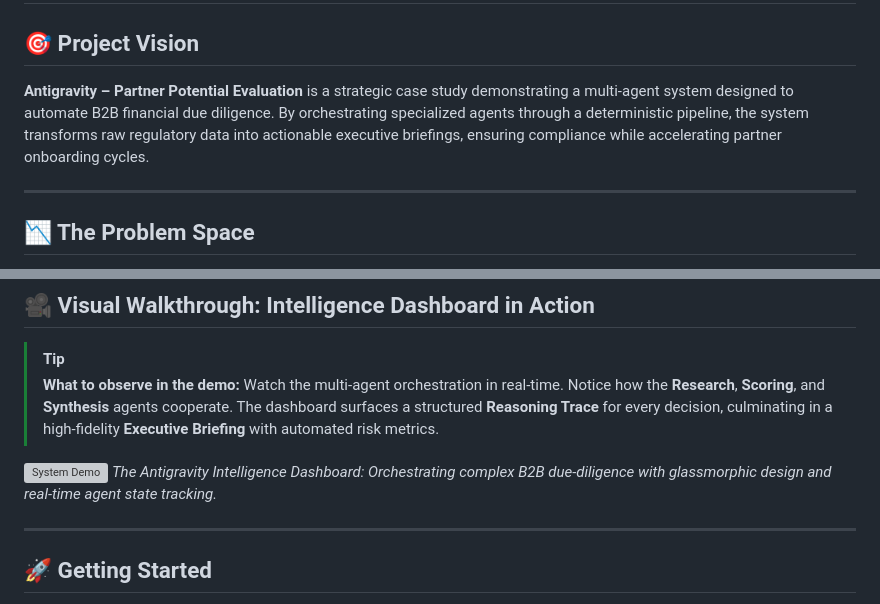
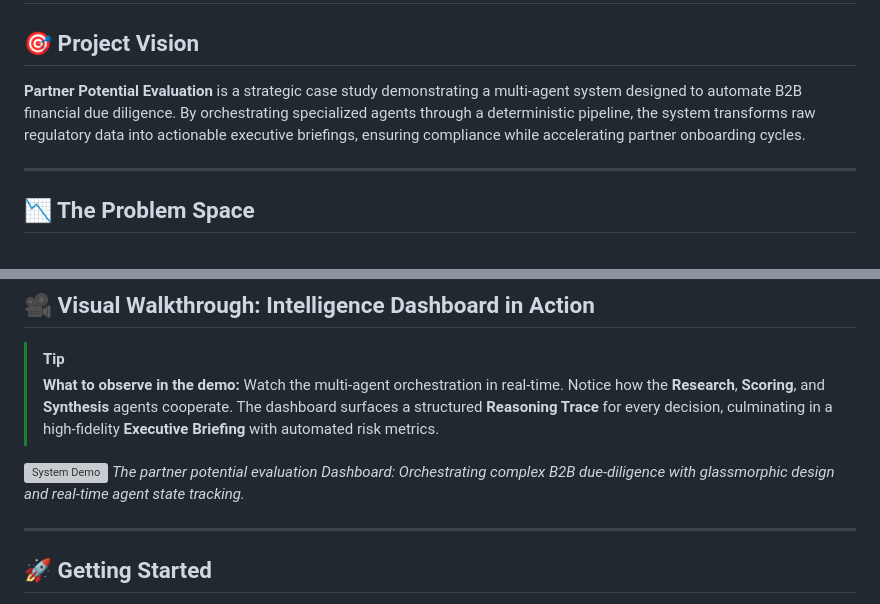
Before and after one commit to HamidSadEsf/Partner-potential-evaluation-, a Markdown page: README.md, 2 parts joined by grey strips. GitHub-like rendering; grey boxes are pictures that could not be loaded.

```diff
--- a/README.md
+++ b/README.md
@@ -1,7 +1,7 @@
 # Partner Potential Evaluation: Multi-Agent Due Diligence
 
 ## 🎯 Project Vision
-**Antigravity – Partner Potential Evaluation** is a strategic case study demonstrating a multi‑agent system designed to automate B2B financial due diligence. By orchestrating specialized agents through a deterministic pipeline, the system transforms raw regulatory data into actionable executive briefings, ensuring compliance while accelerating partner onboarding cycles.
+**Partner Potential Evaluation** is a strategic case study demonstrating a multi‑agent system designed to automate B2B financial due diligence. By orchestrating specialized agents through a deterministic pipeline, the system transforms raw regulatory data into actionable executive briefings, ensuring compliance while accelerating partner onboarding cycles.
 
 ---
 
@@ -38,7 +38,7 @@ The system architecture enforces a clean separation between probabilistic LLM re
 > **What to observe in the demo:** Watch the multi‑agent orchestration in real‑time. Notice how the **Research**, **Scoring**, and **Synthesis** agents cooperate. The dashboard surfaces a structured **Reasoning Trace** for every decision, culminating in a high‑fidelity **Executive Briefing** with automated risk metrics.
 
 ![System Demo](./assets/demo_recording.webp)
-*The Antigravity Intelligence Dashboard: Orchestrating complex B2B due‑diligence with glassmorphic design and real‑time agent state tracking.*
+*The partner potential evaluation Dashboard: Orchestrating complex B2B due‑diligence with glassmorphic design and real‑time agent state tracking.*
 
 ---
 
```
